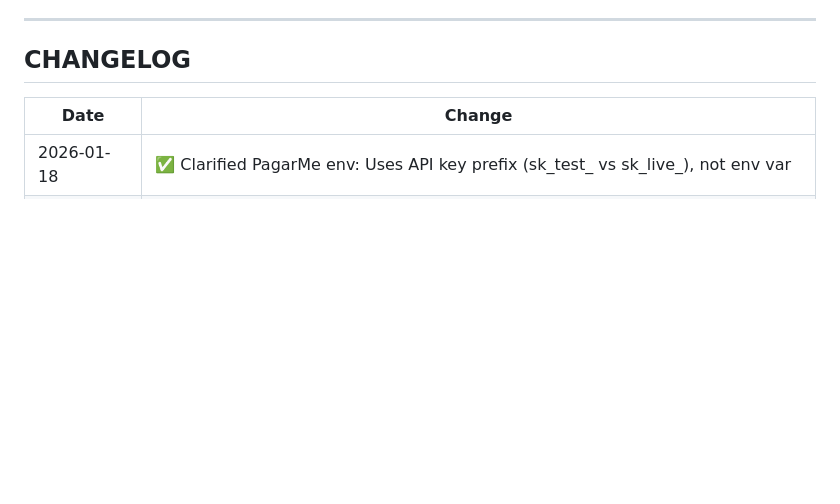
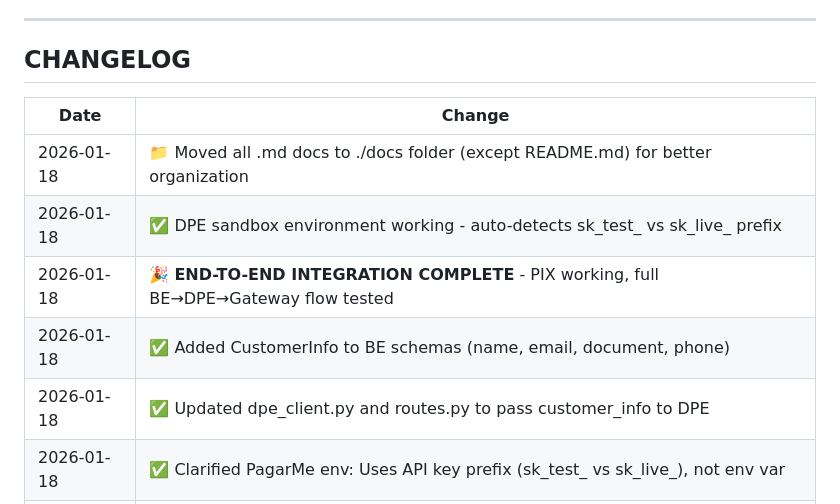
Before and after one commit to bl4ckcode/dobar, a Markdown page: dpe/docs/BE_DPE_COMMUNICATION.md, the part around one of its changes. Rendered like a GitHub page; blank space fills up the shorter version.

```diff
--- a/dpe/docs/BE_DPE_COMMUNICATION.md
+++ b/dpe/docs/BE_DPE_COMMUNICATION.md
@@ -523,6 +548,11 @@ All payment operations logged with:
 
 | Date | Change |
 |------|--------|
+| 2026-01-18 | 📁 Moved all .md docs to ./docs folder (except README.md) for better organization |
+| 2026-01-18 | ✅ DPE sandbox environment working - auto-detects sk_test_ vs sk_live_ prefix |
+| 2026-01-18 | 🎉 **END-TO-END INTEGRATION COMPLETE** - PIX working, full BE→DPE→Gateway flow tested |
+| 2026-01-18 | ✅ Added CustomerInfo to BE schemas (name, email, document, phone) |
+| 2026-01-18 | ✅ Updated dpe_client.py and routes.py to pass customer_info to DPE |
 | 2026-01-18 | ✅ Clarified PagarMe env: Uses API key prefix (sk_test_ vs sk_live_), not env var |
 | 2026-01-18 | ✅ Added 4 new tests for PagarMe client configuration - 193 tests passing |
 | 2026-01-18 | ✅ Fixed PIX BR Code parameter names (key, receiver_name, receiver_city, txid) |
```
Also changed, not shown: other parts of dpe/docs/BE_DPE_COMMUNICATION.md (+33 -8 lines).
